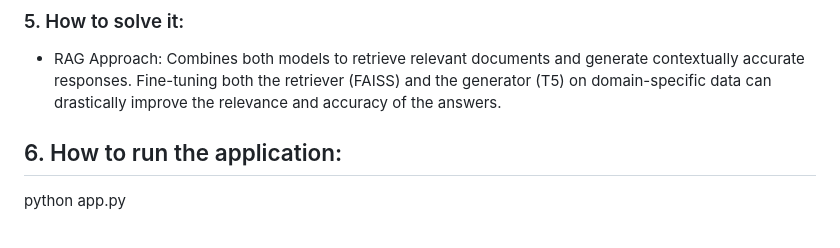
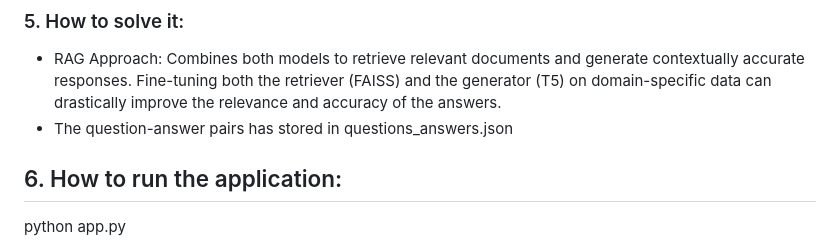
Before and after one commit to Sgkamnuanchai/A6-Lets-Talk-with-Yourself, a Markdown page: README.md, the part around the change. Rendered like a GitHub page.

Commit message:
updated_readme4

```diff
--- a/README.md
+++ b/README.md
@@ -41,6 +41,7 @@ T5 generates an answer based on a given prompt (or query). It can generate fluen
 
 ### 5. How to solve it:
 - RAG Approach: Combines both models to retrieve relevant documents and generate contextually accurate responses. Fine-tuning both the retriever (FAISS) and the generator (T5) on domain-specific data can drastically improve the relevance and accuracy of the answers.
+- The question-answer pairs has stored in questions_answers.json
 
 ## 6. How to run the application:
 python app.py
```
